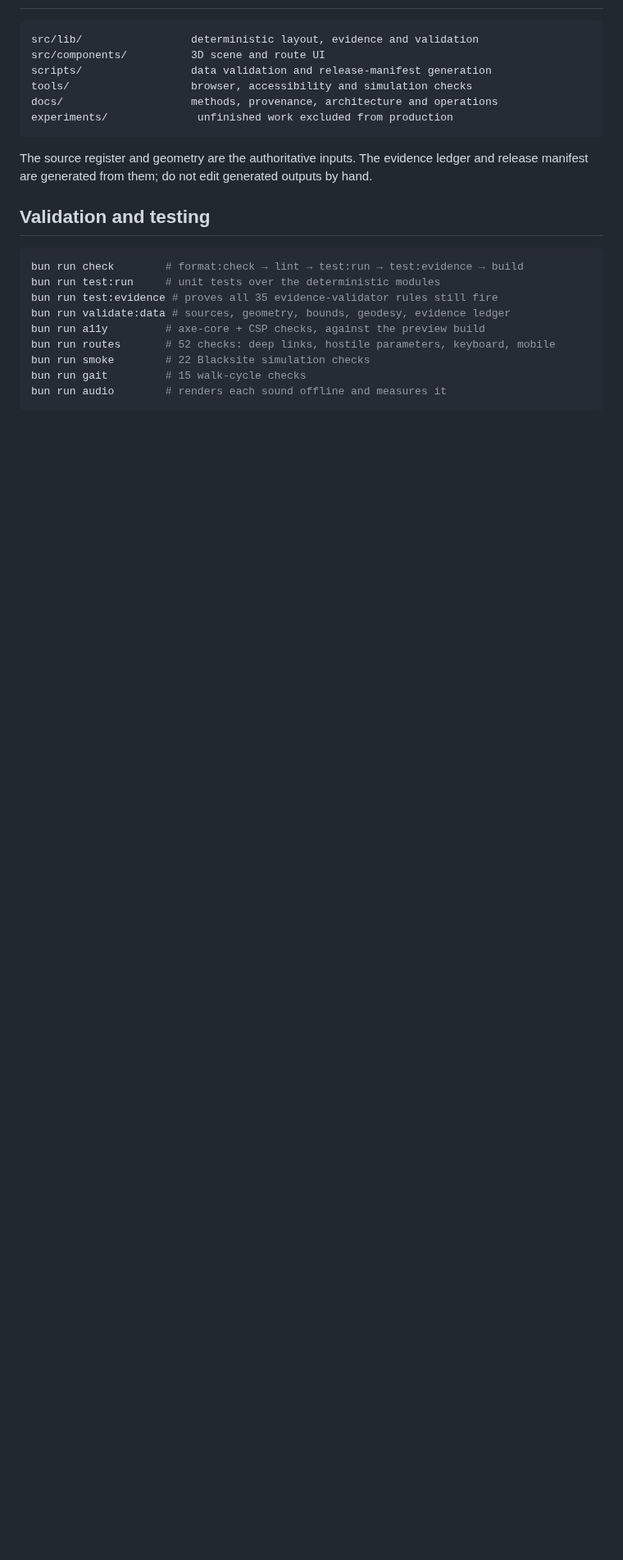
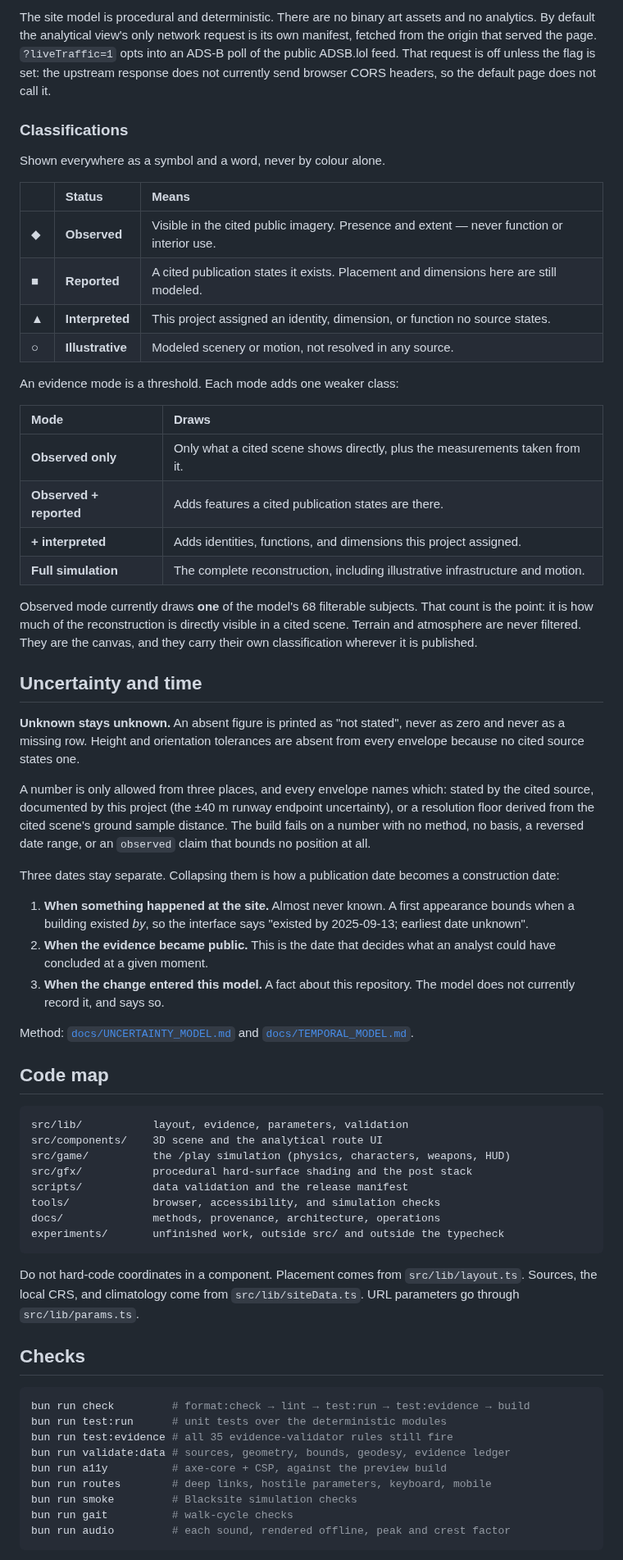
Before and after one commit to topherchris420/lop-nur-twin, a Markdown page: README.md, the part around one of its changes. Shown at 82% size. Rendered like a GitHub page; blank space fills up the shorter version.

````diff
--- a/README.md
+++ b/README.md
@@ -172,28 +131,89 @@ validation and the production build. For focused work, use the commands in
+The site model is procedural and deterministic. There are no binary art assets
+and no analytics. By default the analytical view's only network request is its
+own manifest, fetched from the origin that served the page. `?liveTraffic=1`
+opts into an ADS-B poll of the public ADSB.lol feed. That request is off unless
+the flag is set: the upstream response does not currently send browser CORS
+headers, so the default page does not call it.
+
+### Classifications
+
+Shown everywhere as a symbol and a word, never by colour alone.
+
+|     | Status           | Means                                                                                      |
+| :-- | :--------------- | :----------------------------------------------------------------------------------------- |
+| ◆   | **Observed**     | Visible in the cited public imagery. Presence and extent — never function or interior use. |
+| ■   | **Reported**     | A cited publication states it exists. Placement and dimensions here are still modeled.     |
+| ▲   | **Interpreted**  | This project assigned an identity, dimension, or function no source states.                |
+| ○   | **Illustrative** | Modeled scenery or motion, not resolved in any source.                                     |
+
+An evidence mode is a threshold. Each mode adds one weaker class:
+
+| Mode                    | Draws                                                                          |
+| :---------------------- | :----------------------------------------------------------------------------- |
+| **Observed only**       | Only what a cited scene shows directly, plus the measurements taken from it.   |
+| **Observed + reported** | Adds features a cited publication states are there.                            |
+| **+ interpreted**       | Adds identities, functions, and dimensions this project assigned.              |
+| **Full simulation**     | The complete reconstruction, including illustrative infrastructure and motion. |
+
+Observed mode currently draws **one** of the model's 68 filterable subjects.
+That count is the point: it is how much of the reconstruction is directly
+visible in a cited scene. Terrain and atmosphere are never filtered. They are
+the canvas, and they carry their own classification wherever it is published.
+
+## Uncertainty and time
+
+**Unknown stays unknown.** An absent figure is printed as "not stated", never
+as zero and never as a missing row. Height and orientation tolerances are
+absent from every envelope because no cited source states one.
+
+A number is only allowed from three places, and every envelope names which:
+stated by the cited source, documented by this project (the ±40 m runway
+endpoint uncertainty), or a resolution floor derived from the cited scene's
+ground sample distance. The build fails on a number with no method, no basis, a
+reversed date range, or an `observed` claim that bounds no position at all.
+
+Three dates stay separate. Collapsing them is how a publication date becomes a
+construction date:
+
+1. **When something happened at the site.** Almost never known. A first
+   appearance bounds when a building existed _by_, so the interface says
+   "existed by 2025-09-13; earliest date unknown".
+2. **When the evidence became public.** This is the date that decides what an
+   analyst could have concluded at a given moment.
+3. **When the change entered this model.** A fact about this repository. The
+   model does not currently record it, and says so.
+
+Method: [`docs/UNCERTAINTY_MODEL.md`](docs/UNCERTAINTY_MODEL.md) and
+[`docs/TEMPORAL_MODEL.md`](docs/TEMPORAL_MODEL.md).
+
+## Code map
 
 ```text
-src/lib/                 deterministic layout, evidence and validation
-src/components/          3D scene and route UI
-scripts/                 data validation and release-manifest generation
-tools/                   browser, accessibility and simulation checks
-docs/                    methods, provenance, architecture and operations
-experiments/              unfinished work excluded from production
+src/lib/           layout, evidence, parameters, validation
+src/components/    3D scene and the analytical route UI
+src/game/          the /play simulation (physics, characters, weapons, HUD)
+src/gfx/           procedural hard-surface shading and the post stack
+scripts/           data validation and the release manifest
+tools/             browser, accessibility, and simulation checks
+docs/              methods, provenance, architecture, operations
+experiments/       unfinished work, outside src/ and outside the typecheck
 ```
 
-The source register and geometry are the authoritative inputs. The evidence
-ledger and release manifest are generated from them; do not edit generated
-outputs by hand.
+Do not hard-code coordinates in a component. Placement comes from
+`src/lib/layout.ts`. Sources, the local CRS, and climatology come from
+`src/lib/siteData.ts`. URL parameters go through `src/lib/params.ts`.
 
-## Validation and testing
+## Checks
 
 ```sh
-bun run check        # format:check → lint → test:run → test:evidence → build
-bun run test:run     # unit tests over the deterministic modules
-bun run test:evidence # proves all 35 evidence-validator rules still fire
+bun run check         # format:check → lint → test:run → test:evidence → build
+bun run test:run      # unit tests over the deterministic modules
+bun run test:evidence # all 35 evidence-validator rules still fire
 bun run validate:data # sources, geometry, bounds, geodesy, evidence ledger
-bun run a11y         # axe-core + CSP checks, against the preview build
-bun run routes       # 52 checks: deep links, hostile parameters, keyboard, mobile
-bun run smoke        # 22 Blacksite simulation checks
-bun run gait         # 15 walk-cycle checks
-bun run audio        # renders each sound offline and measures it
+bun run a11y          # axe-core + CSP, against the preview build
+bun run routes        # deep links, hostile parameters, keyboard, mobile
+bun run smoke         # Blacksite simulation checks
+bun run gait          # walk-cycle checks
+bun run audio         # each sound, rendered offline, peak and crest factor
 ```
 
````
Also changed, not shown: other parts of README.md (+140 -180 lines), docs/screenshots/gameplay.png (added), docs/screenshots/menu.png (added), docs/screenshots/title.png (added), 1 other file.
